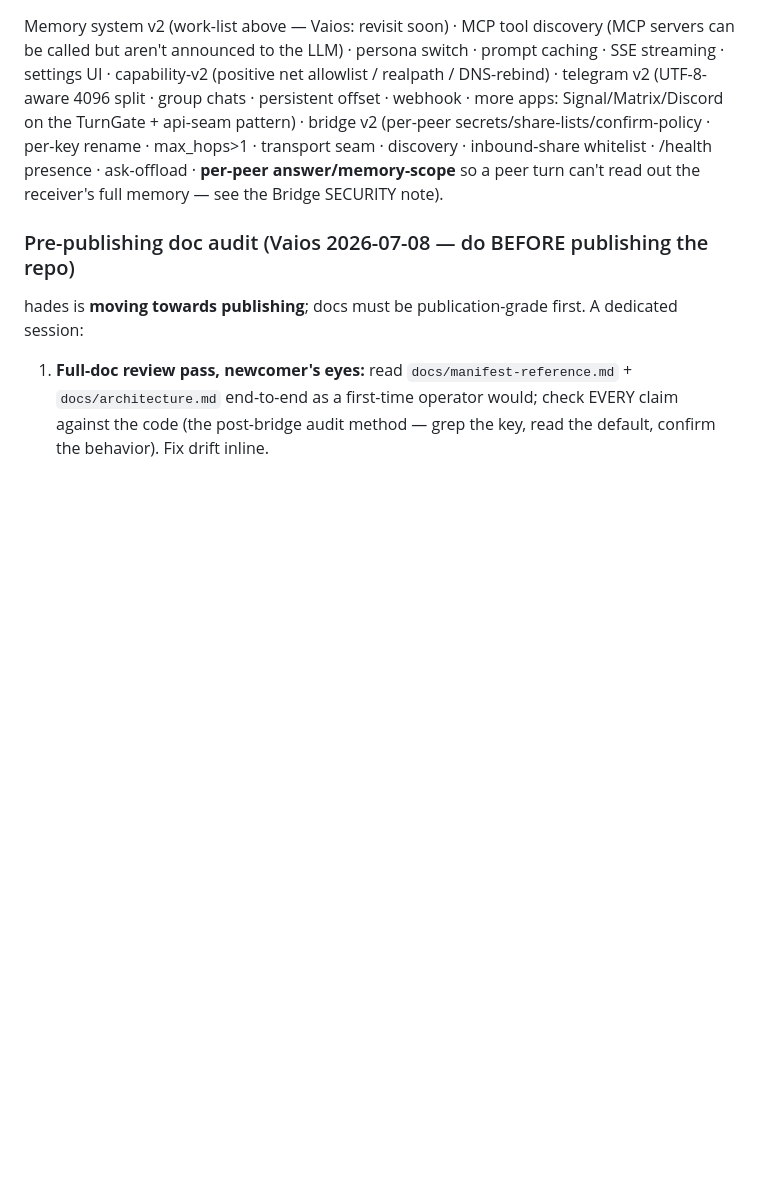
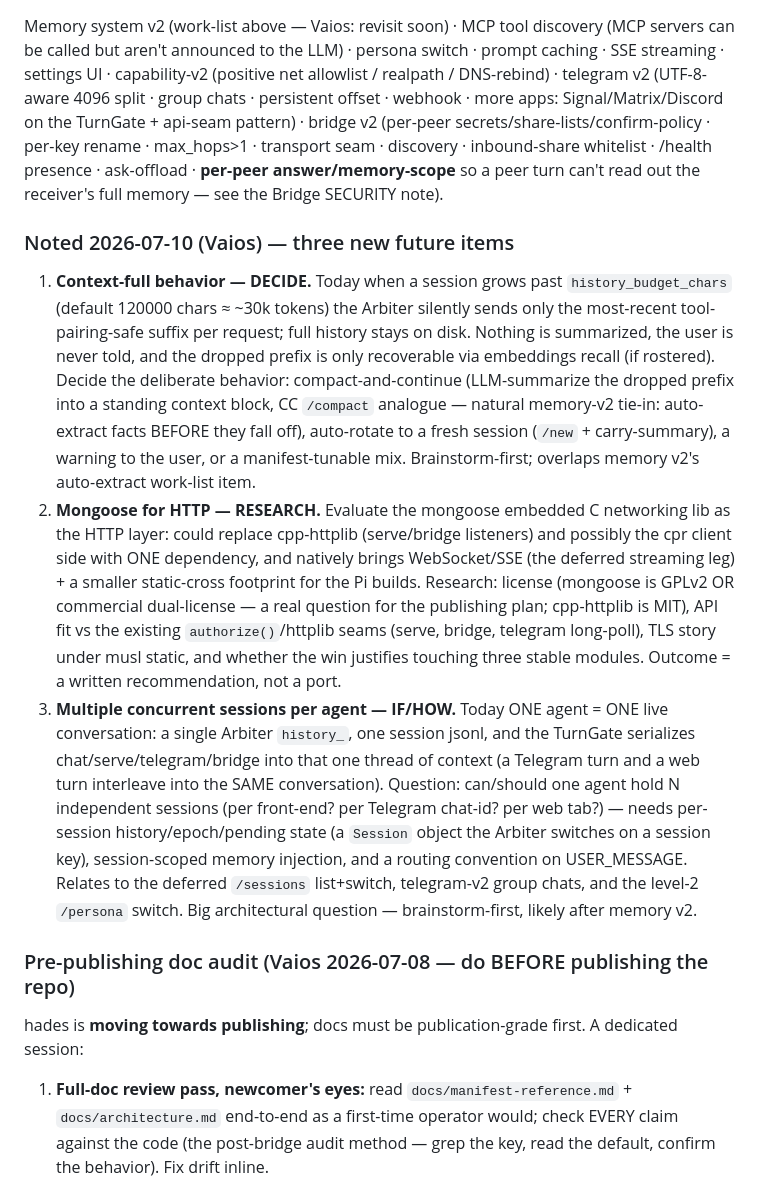
Before and after one commit to jjacke13/hades, a Markdown page: CLAUDE.md, the part around the change. Rendered like a GitHub page; blank space fills up the shorter version.

Commit message:
docs: note three future items — context-full behavior, mongoose HTTP research, multi-session agent

```diff
--- a/CLAUDE.md
+++ b/CLAUDE.md
@@ -786,6 +786,31 @@ persistent offset · webhook · more apps: Signal/Matrix/Discord on the TurnGate
 inbound-share whitelist · /health presence · ask-offload · **per-peer answer/memory-scope** so a peer turn
 can't read out the receiver's full memory — see the Bridge SECURITY note).
 
+### Noted 2026-07-10 (Vaios) — three new future items
+1. **Context-full behavior — DECIDE.** Today when a session grows past `history_budget_chars` (default
+   120000 chars ≈ ~30k tokens) the Arbiter silently sends only the most-recent tool-pairing-safe suffix
+   per request; full history stays on disk. Nothing is summarized, the user is never told, and the dropped
+   prefix is only recoverable via embeddings recall (if rostered). Decide the deliberate behavior:
+   compact-and-continue (LLM-summarize the dropped prefix into a standing context block, CC `/compact`
+   analogue — natural memory-v2 tie-in: auto-extract facts BEFORE they fall off), auto-rotate to a fresh
+   session (`/new` + carry-summary), a warning to the user, or a manifest-tunable mix. Brainstorm-first;
+   overlaps memory v2's auto-extract work-list item.
+2. **Mongoose for HTTP — RESEARCH.** Evaluate the mongoose embedded C networking lib as the HTTP layer:
+   could replace cpp-httplib (serve/bridge listeners) and possibly the cpr client side with ONE dependency,
+   and natively brings WebSocket/SSE (the deferred streaming leg) + a smaller static-cross footprint for
+   the Pi builds. Research: license (mongoose is GPLv2 OR commercial dual-license — a real question for the
+   publishing plan; cpp-httplib is MIT), API fit vs the existing `authorize()`/httplib seams (serve, bridge,
+   telegram long-poll), TLS story under musl static, and whether the win justifies touching three stable
+   modules. Outcome = a written recommendation, not a port.
+3. **Multiple concurrent sessions per agent — IF/HOW.** Today ONE agent = ONE live conversation: a single
+   Arbiter `history_`, one session jsonl, and the TurnGate serializes chat/serve/telegram/bridge into that
+   one thread of context (a Telegram turn and a web turn interleave into the SAME conversation). Question:
+   can/should one agent hold N independent sessions (per front-end? per Telegram chat-id? per web tab?)
+   — needs per-session history/epoch/pending state (a `Session` object the Arbiter switches on a session
+   key), session-scoped memory injection, and a routing convention on USER_MESSAGE. Relates to the deferred
+   `/sessions` list+switch, telegram-v2 group chats, and the level-2 `/persona` switch. Big architectural
+   question — brainstorm-first, likely after memory v2.
+
 ### Pre-publishing doc audit (Vaios 2026-07-08 — do BEFORE publishing the repo)
 hades is **moving towards publishing**; docs must be publication-grade first. A dedicated session:
 1. **Full-doc review pass, newcomer's eyes:** read `docs/manifest-reference.md` + `docs/architecture.md`
```
